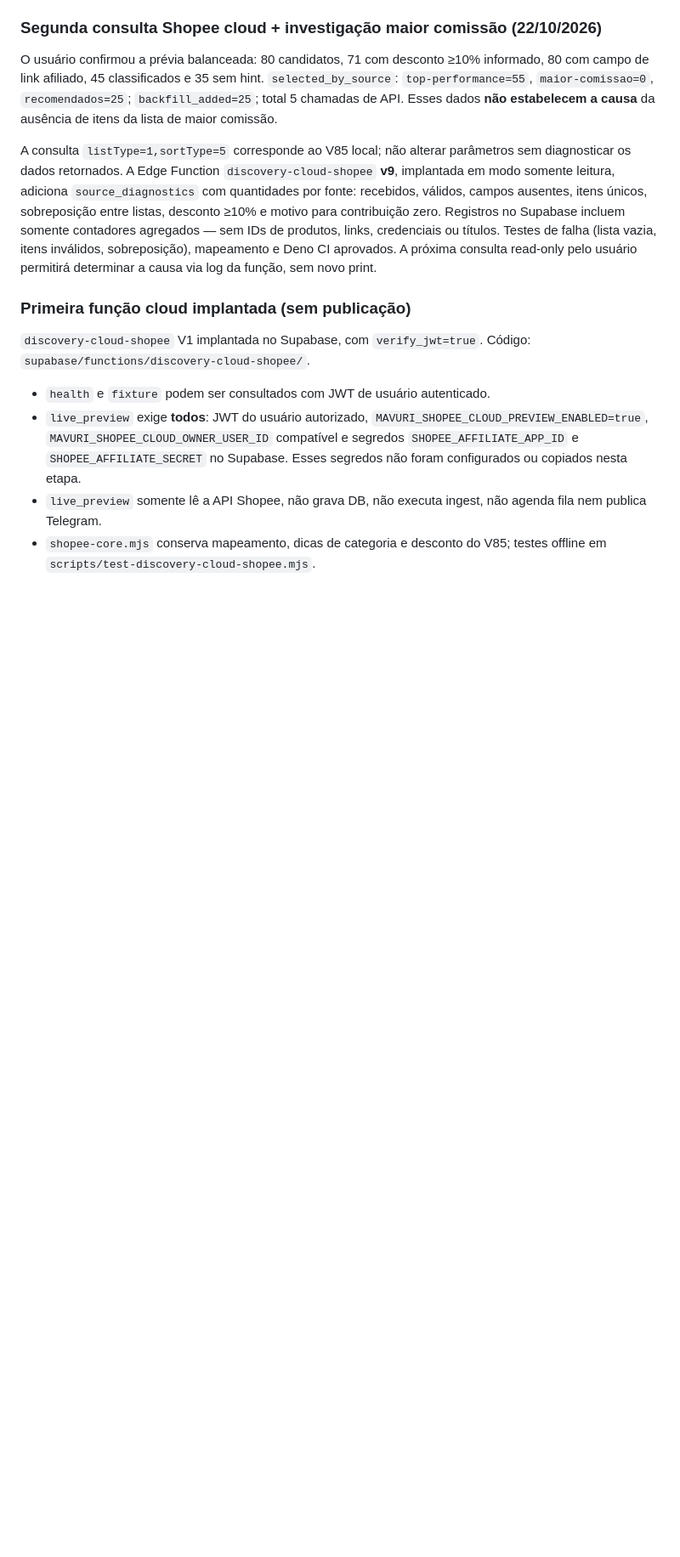
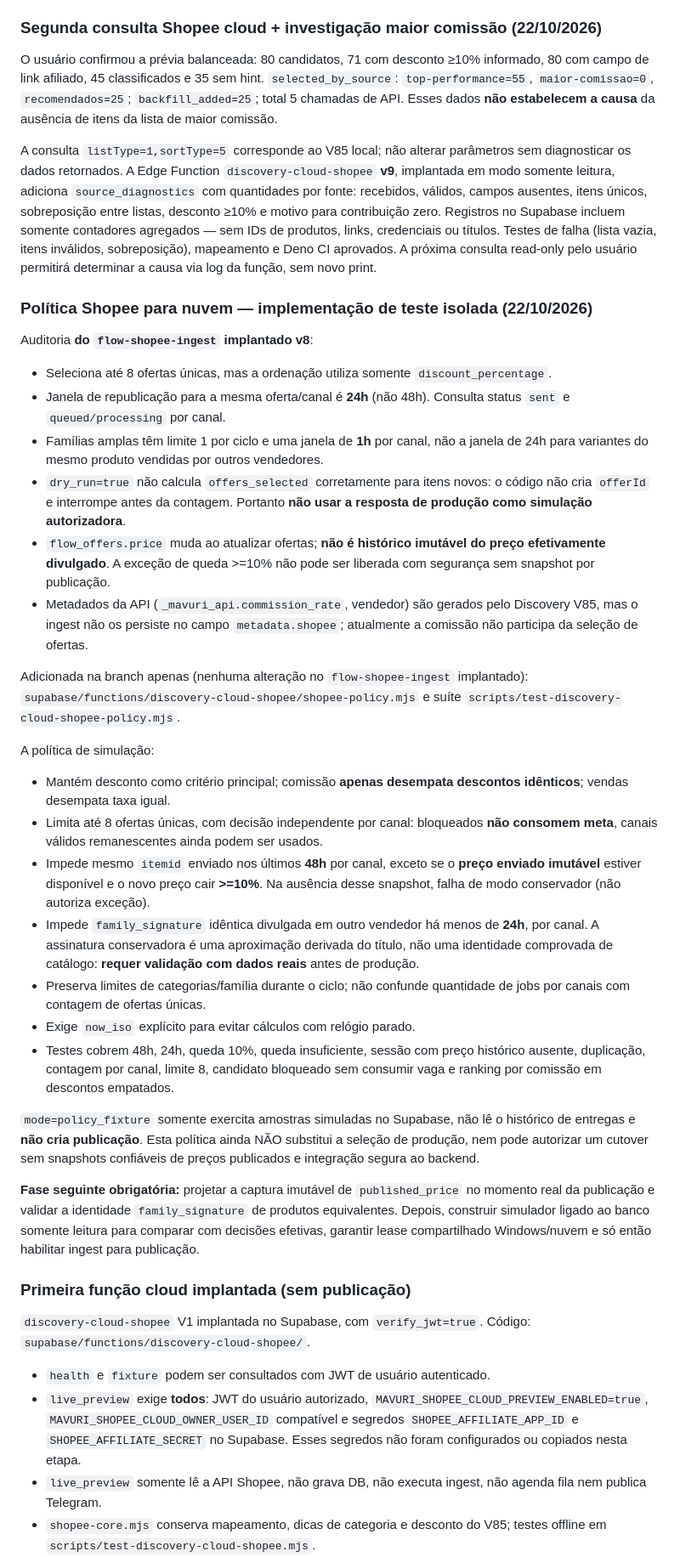
Before and after one commit to mavurioficial/affiliate-engine, a Markdown page: docs/DISCOVERY_CLOUD_MIGRATION.md, the part around the change. Shown at 85% size. GitHub-like rendering; blank space fills up the shorter version.

Commit message:
docs(discovery): document 48h/24h policy, price snapshot dependency and live backend gaps

```diff
--- a/docs/DISCOVERY_CLOUD_MIGRATION.md
+++ b/docs/DISCOVERY_CLOUD_MIGRATION.md
@@ -49,6 +49,32 @@ Supabase Edge Logs: HTTP 200; 80 candidatos distintos em 3 chamadas `productOffe
 O usuário confirmou a prévia balanceada: 80 candidatos, 71 com desconto ≥10% informado, 80 com campo de link afiliado, 45 classificados e 35 sem hint. `selected_by_source`: `top-performance=55`, `maior-comissao=0`, `recomendados=25`; `backfill_added=25`; total 5 chamadas de API. Esses dados **não estabelecem a causa** da ausência de itens da lista de maior comissão.
 
 A consulta `listType=1,sortType=5` corresponde ao V85 local; não alterar parâmetros sem diagnosticar os dados retornados. A Edge Function `discovery-cloud-shopee` **v9**, implantada em modo somente leitura, adiciona `source_diagnostics` com quantidades por fonte: recebidos, válidos, campos ausentes, itens únicos, sobreposição entre listas, desconto ≥10% e motivo para contribuição zero. Registros no Supabase incluem somente contadores agregados — sem IDs de produtos, links, credenciais ou títulos. Testes de falha (lista vazia, itens inválidos, sobreposição), mapeamento e Deno CI aprovados. A próxima consulta read-only pelo usuário permitirá determinar a causa via log da função, sem novo print.
+
+### Política Shopee para nuvem — implementação de teste isolada (22/10/2026)
+
+Auditoria **do `flow-shopee-ingest` implantado v8**:
+- Seleciona até 8 ofertas únicas, mas a ordenação utiliza somente `discount_percentage`.
+- Janela de republicação para a mesma oferta/canal é **24h** (não 48h). Consulta status `sent` e `queued/processing` por canal.
+- Famílias amplas têm limite 1 por ciclo e uma janela de **1h** por canal, não a janela de 24h para variantes do mesmo produto vendidas por outros vendedores.
+- `dry_run=true` não calcula `offers_selected` corretamente para itens novos: o código não cria `offerId` e interrompe antes da contagem. Portanto **não usar a resposta de produção como simulação autorizadora**.
+- `flow_offers.price` muda ao atualizar ofertas; **não é histórico imutável do preço efetivamente divulgado**. A exceção de queda >=10% não pode ser liberada com segurança sem snapshot por publicação.
+- Metadados da API (`_mavuri_api.commission_rate`, vendedor) são gerados pelo Discovery V85, mas o ingest não os persiste no campo `metadata.shopee`; atualmente a comissão não participa da seleção de ofertas.
+
+Adicionada na branch apenas (nenhuma alteração no `flow-shopee-ingest` implantado):
+`supabase/functions/discovery-cloud-shopee/shopee-policy.mjs` e suíte `scripts/test-discovery-cloud-shopee-policy.mjs`.
+
+A política de simulação:
+- Mantém desconto como critério principal; comissão **apenas desempata descontos idênticos**; vendas desempata taxa igual.
+- Limita até 8 ofertas únicas, com decisão independente por canal: bloqueados **não consomem meta**, canais válidos remanescentes ainda podem ser usados.
+- Impede mesmo `itemid` enviado nos últimos **48h** por canal, exceto se o **preço enviado imutável** estiver disponível e o novo preço cair **>=10%**. Na ausência desse snapshot, falha de modo conservador (não autoriza exceção).
+- Impede `family_signature` idêntica divulgada em outro vendedor há menos de **24h**, por canal. A assinatura conservadora é uma aproximação derivada do título, não uma identidade comprovada de catálogo: **requer validação com dados reais** antes de produção.
+- Preserva limites de categorias/família durante o ciclo; não confunde quantidade de jobs por canais com contagem de ofertas únicas.
+- Exige `now_iso` explícito para evitar cálculos com relógio parado.
+- Testes cobrem 48h, 24h, queda 10%, queda insuficiente, sessão com preço histórico ausente, duplicação, contagem por canal, limite 8, candidato bloqueado sem consumir vaga e ranking por comissão em descontos empatados.
+
+`mode=policy_fixture` somente exercita amostras simuladas no Supabase, não lê o histórico de entregas e **não cria publicação**. Esta política ainda NÃO substitui a seleção de produção, nem pode autorizar um cutover sem snapshots confiáveis de preços publicados e integração segura ao backend.
+
+**Fase seguinte obrigatória:** projetar a captura imutável de `published_price` no momento real da publicação e validar a identidade `family_signature` de produtos equivalentes. Depois, construir simulador ligado ao banco somente leitura para comparar com decisões efetivas, garantir lease compartilhado Windows/nuvem e só então habilitar ingest para publicação.
 
 ### Primeira função cloud implantada (sem publicação)
 
```
